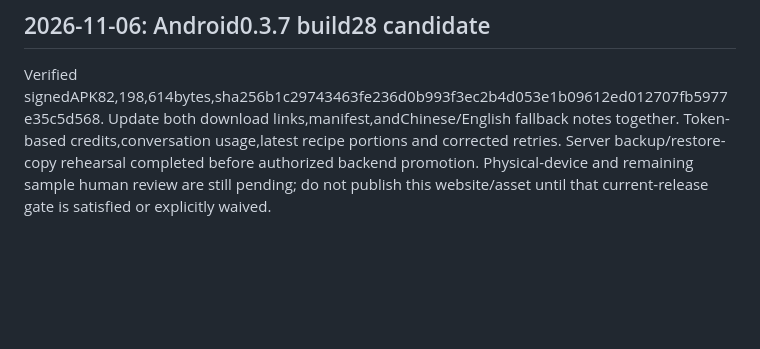
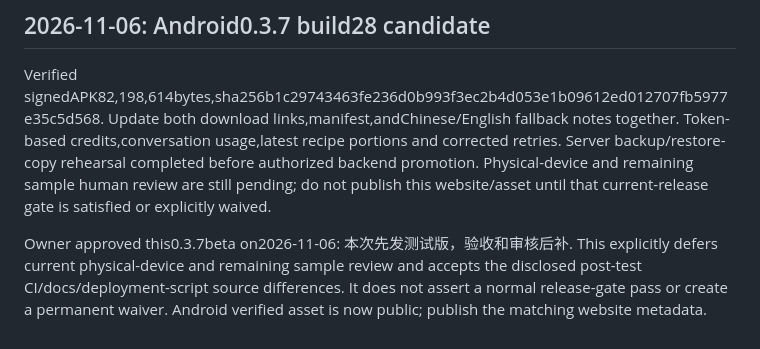
Before and after one commit to zyfeleven/smartKitchen-website, a Markdown page: README.md, the part around the change. Rendered like a GitHub page; blank space fills up the shorter version.

Commit message:
chore: record owner approval for 0.3.7 beta distribution
Why: The current-release gate exception is now explicit.

What: Record scope of deferred device and sample review.

Validation: Verified public APK bytes/digest match the signed candidate.

Impact: Publication audit only.

```diff
--- a/README.md
+++ b/README.md
@@ -157,3 +157,9 @@ Token-based credits,conversation usage,latest recipe portions and corrected retr
 Server backup/restore-copy rehearsal completed before authorized backend promotion.
 Physical-device and remaining sample human review are still pending; do not publish
 this website/asset until that current-release gate is satisfied or explicitly waived.
+
+Owner approved this0.3.7beta on2026-11-06: 本次先发测试版，验收和审核后补.
+This explicitly defers current physical-device and remaining sample review and
+accepts the disclosed post-test CI/docs/deployment-script source differences.
+It does not assert a normal release-gate pass or create a permanent waiver.
+Android verified asset is now public; publish the matching website metadata.
```
